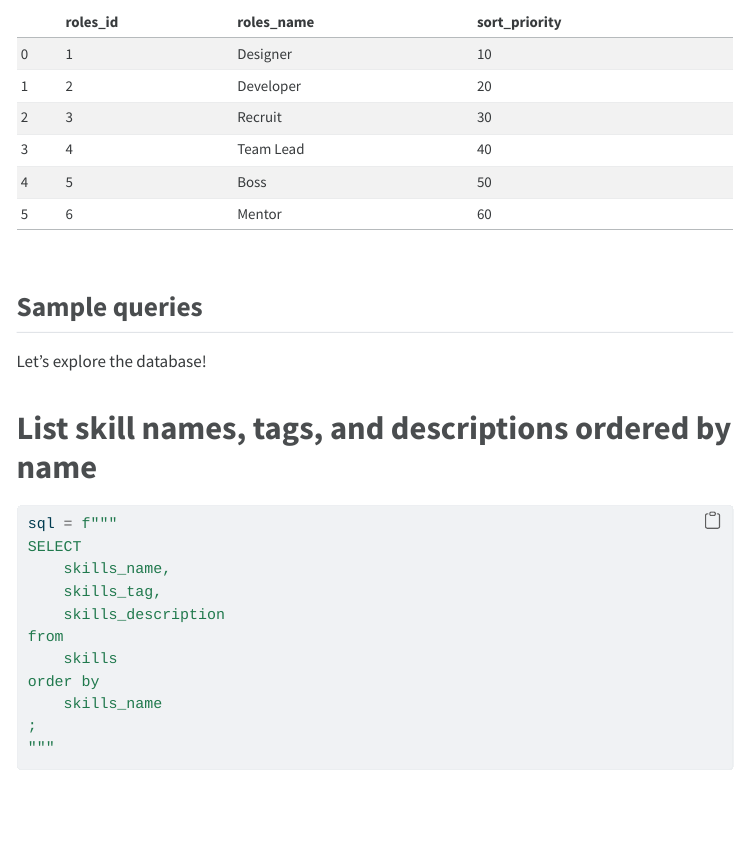
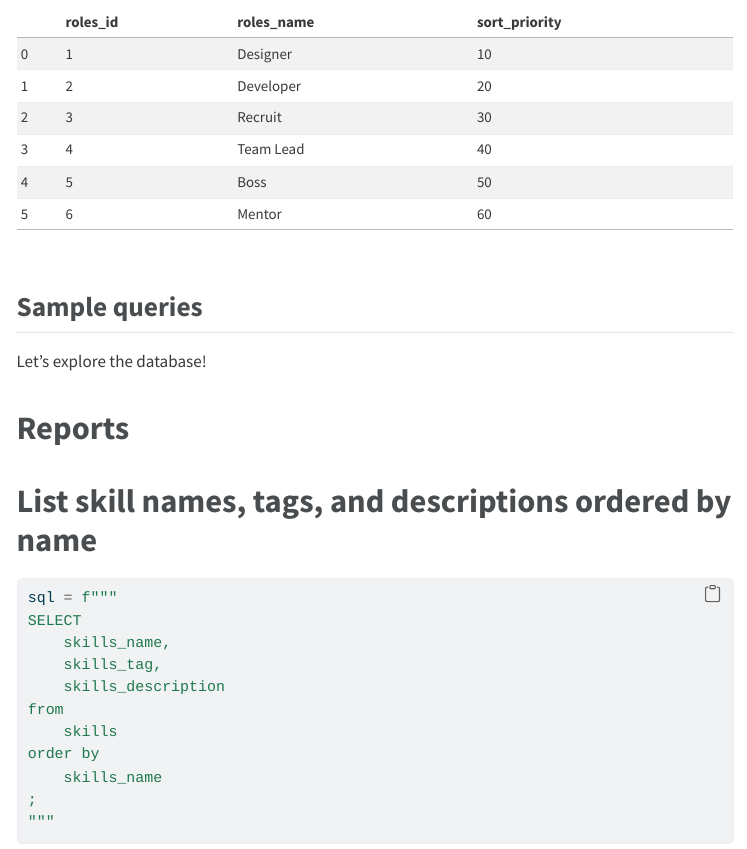
Before and after one commit to cmsc-vcu/cmsc508-fa2023-hw7-JenniferBonda, a Quarto document (hw7/hw7.qmd): the page in a window 1100 px wide, from 2830 px down. The pictures show the output file hw7/hw7.html that the author committed with the source, opened offline; menus at the side of the page are left out.

Commit message:
fourth push

```diff
--- a/hw7/hw7.qmd
+++ b/hw7/hw7.qmd
@@ -208,6 +208,8 @@ df
 ## Sample queries
 
 Let's explore the database!
+
+# Reports
 
 # List skill names, tags, and descriptions ordered by name
 
```
Also changed, not shown: hw7/hw7.html.
